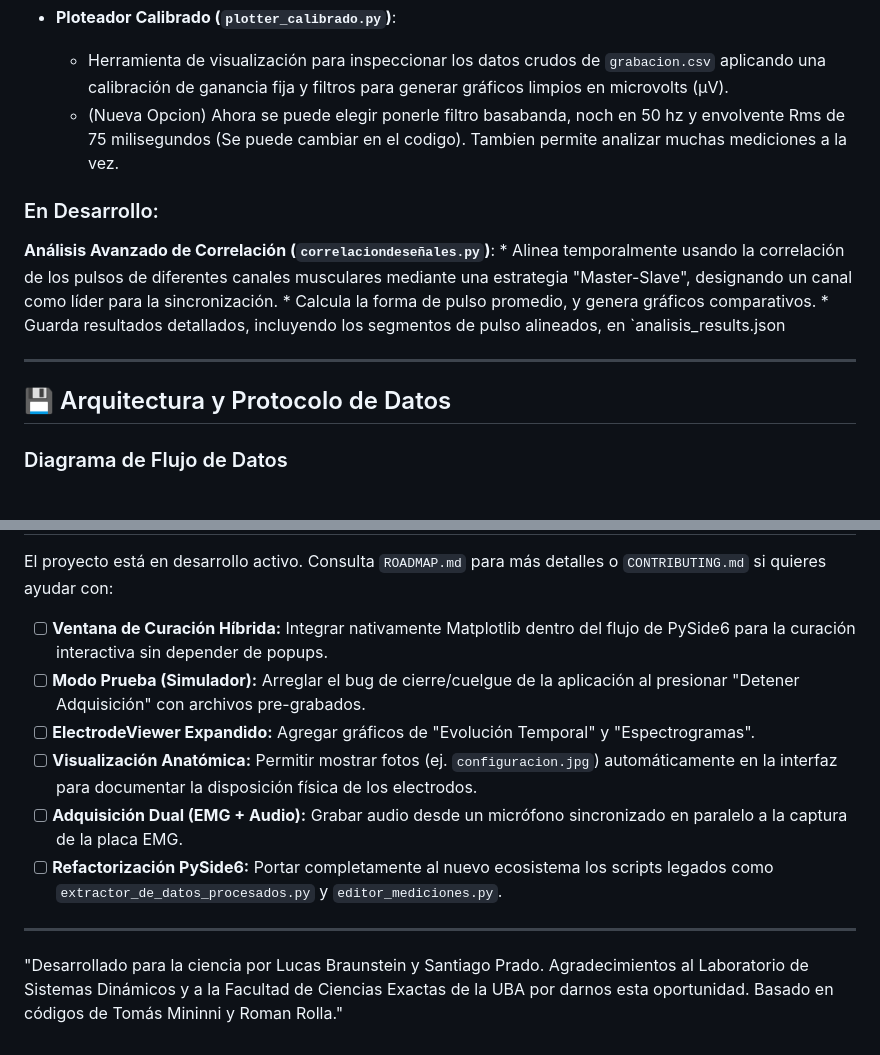
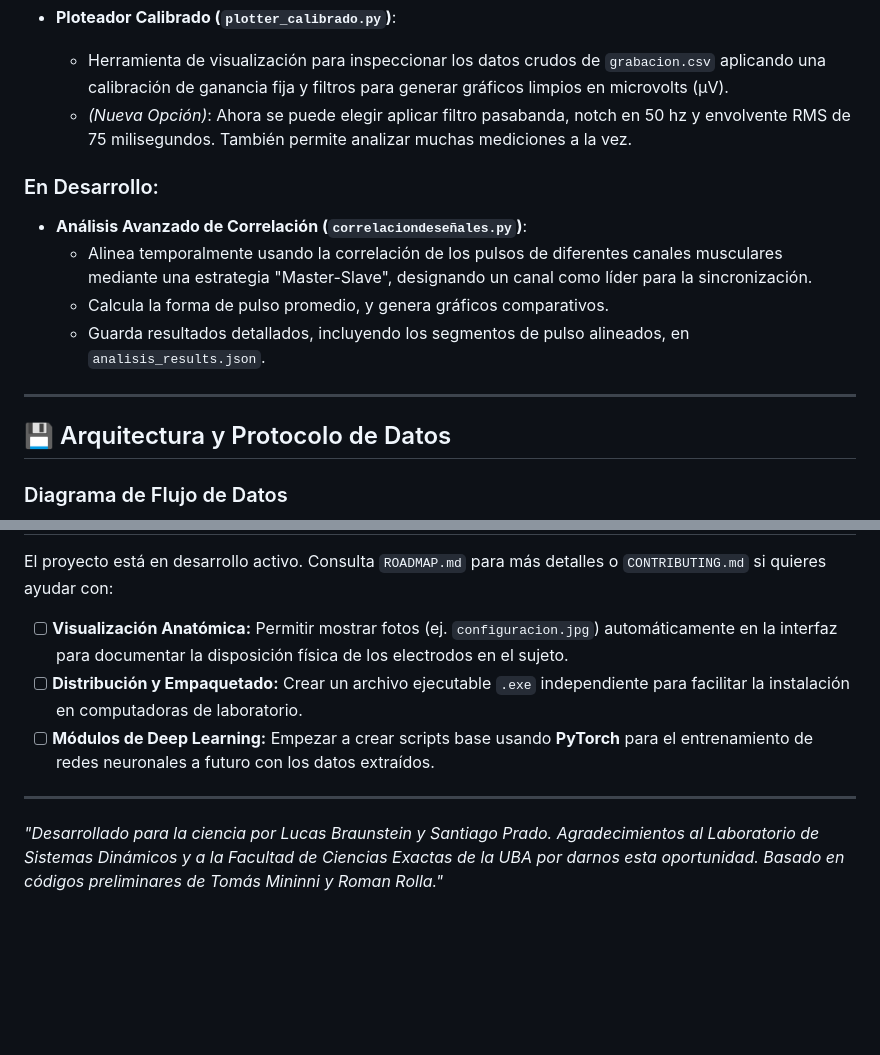
Before and after one commit to santiagopradorodriguez/Nandu_SistemadeAdqusicionEMG, a Markdown page: README.md, 2 parts joined by grey strips. GitHub-like rendering; blank space fills up the shorter version.

````diff
--- a/README.md
+++ b/README.md
@@ -55,18 +70,17 @@ El proyecto se gestiona desde el **Lanzador Principal** (`gui_app/main_app.py`)
 
 *   **Ploteador Calibrado (`plotter_calibrado.py`)**:
     *   Herramienta de visualización para inspeccionar los datos crudos de `grabacion.csv` aplicando una calibración de ganancia fija y filtros para generar gráficos limpios en microvolts (µV).
-    * (Nueva Opcion) Ahora se puede elegir ponerle filtro basabanda, noch en 50 hz y envolvente Rms de 75 milisegundos (Se puede cambiar en el codigo). Tambien permite analizar muchas mediciones a la vez.
+    *   *(Nueva Opción)*: Ahora se puede elegir aplicar filtro pasabanda, notch en 50 hz y envolvente RMS de 75 milisegundos. También permite analizar muchas mediciones a la vez.
+
 ### En Desarrollo:
- **Análisis Avanzado de Correlación (`correlaciondeseñales.py`)**:
-    *   Alinea temporalmente usando la correlación de  los pulsos de diferentes canales musculares mediante una estrategia "Master-Slave", designando un canal como líder para la sincronización.
+*   **Análisis Avanzado de Correlación (`correlaciondeseñales.py`)**:
+    *   Alinea temporalmente usando la correlación de los pulsos de diferentes canales musculares mediante una estrategia "Master-Slave", designando un canal como líder para la sincronización.
     *   Calcula la forma de pulso promedio, y genera gráficos comparativos.
-    *   Guarda resultados detallados, incluyendo los segmentos de pulso alineados, en `analisis_results.json
+    *   Guarda resultados detallados, incluyendo los segmentos de pulso alineados, en `analisis_results.json`.
 
 ---
 ## 💾 Arquitectura y Protocolo de Datos
 
-
-
 ### Diagrama de Flujo de Datos
 ```mermaid
 graph TD
@@ -195,13 +205,10 @@ Sistema_de_Adquisicion_Emg.py
 
 El proyecto está en desarrollo activo. Consulta `ROADMAP.md` para más detalles o `CONTRIBUTING.md` si quieres ayudar con:
 
-- [ ] **Ventana de Curación Híbrida:** Integrar nativamente Matplotlib dentro del flujo de PySide6 para la curación interactiva sin depender de popups.
-- [ ] **Modo Prueba (Simulador):** Arreglar el bug de cierre/cuelgue de la aplicación al presionar "Detener Adquisición" con archivos pre-grabados.
-- [ ] **ElectrodeViewer Expandido:** Agregar gráficos de "Evolución Temporal" y "Espectrogramas".
-- [ ] **Visualización Anatómica:** Permitir mostrar fotos (ej. `configuracion.jpg`) automáticamente en la interfaz para documentar la disposición física de los electrodos.
-- [ ] **Adquisición Dual (EMG + Audio):** Grabar audio desde un micrófono sincronizado en paralelo a la captura de la placa EMG.
-- [ ] **Refactorización PySide6:** Portar completamente al nuevo ecosistema los scripts legados como `extractor_de_datos_procesados.py` y `editor_mediciones.py`.
+- [ ] **Visualización Anatómica:** Permitir mostrar fotos (ej. `configuracion.jpg`) automáticamente en la interfaz para documentar la disposición física de los electrodos en el sujeto.
+- [ ] **Distribución y Empaquetado:** Crear un archivo ejecutable `.exe` independiente para facilitar la instalación en computadoras de laboratorio.
+- [ ] **Módulos de Deep Learning:** Empezar a crear scripts base usando **PyTorch** para el entrenamiento de redes neuronales a futuro con los datos extraídos.
 
 ---
 
-"Desarrollado para la ciencia por Lucas Braunstein y Santiago Prado. Agradecimientos al Laboratorio de Sistemas Dinámicos y a la Facultad de Ciencias Exactas de la UBA por darnos esta oportunidad. Basado en códigos de Tomás Mininni y Roman Rolla."
+*"Desarrollado para la ciencia por Lucas Braunstein y Santiago Prado. Agradecimientos al Laboratorio de Sistemas Dinámicos y a la Facultad de Ciencias Exactas de la UBA por darnos esta oportunidad. Basado en códigos preliminares de Tomás Mininni y Roman Rolla."*
````
Also changed, not shown: other parts of README.md (+74 -63 lines), CONTRIBUTING.md (+19 -18 lines).
